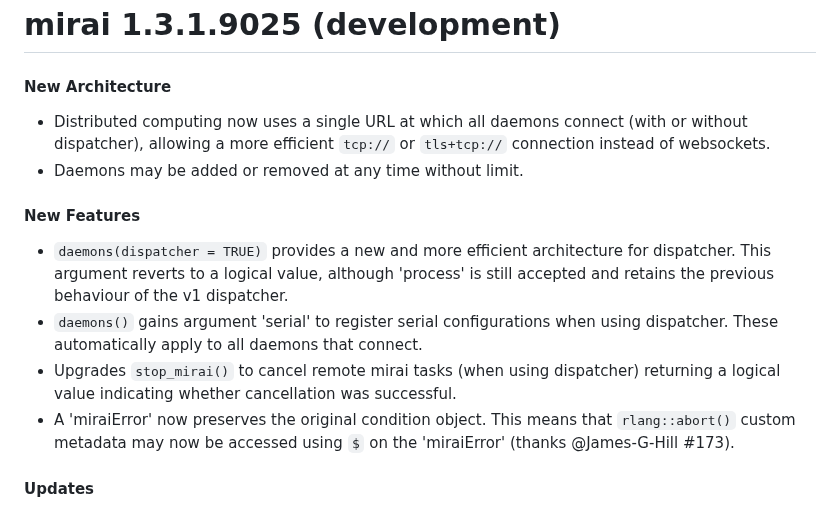
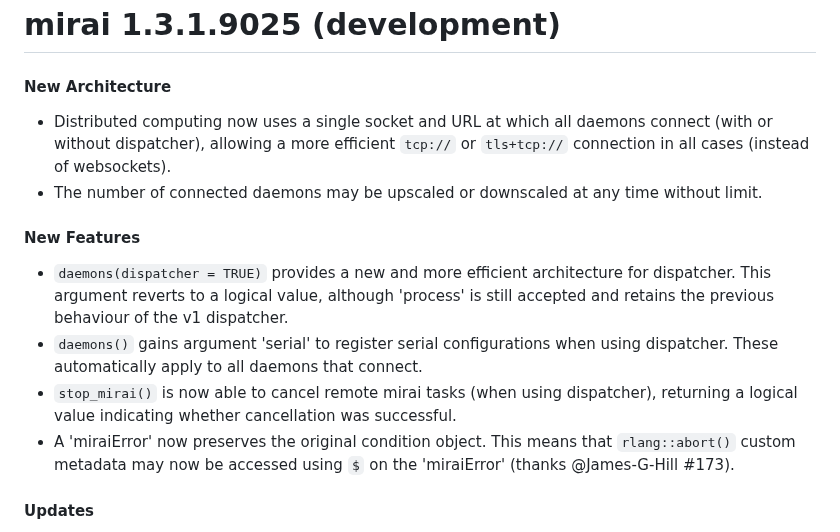
Before and after one commit to shikokuchuo/mirai, a Markdown page: NEWS.md, the part around the change. GitHub-like rendering.

Commit message:
update NEWS

```diff
--- a/NEWS.md
+++ b/NEWS.md
@@ -2,14 +2,14 @@
 
 #### New Architecture
 
-* Distributed computing now uses a single URL at which all daemons connect (with or without dispatcher), allowing a more efficient `tcp://` or `tls+tcp://` connection instead of websockets.
-* Daemons may be added or removed at any time without limit.
+* Distributed computing now uses a single socket and URL at which all daemons connect (with or without dispatcher), allowing a more efficient `tcp://` or `tls+tcp://` connection in all cases (instead of websockets).
+* The number of connected daemons may be upscaled or downscaled at any time without limit.
 
 #### New Features
 
 * `daemons(dispatcher = TRUE)` provides a new and more efficient architecture for dispatcher. This argument reverts to a logical value, although 'process' is still accepted and retains the previous behaviour of the v1 dispatcher.
 * `daemons()` gains argument 'serial' to register serial configurations when using dispatcher. These automatically apply to all daemons that connect.
-* Upgrades `stop_mirai()` to cancel remote mirai tasks (when using dispatcher) returning a logical value indicating whether cancellation was successful.
+* `stop_mirai()` is now able to cancel remote mirai tasks (when using dispatcher), returning a logical value indicating whether cancellation was successful.
 * A 'miraiError' now preserves the original condition object. This means that `rlang::abort()` custom metadata may now be accessed using `$` on the 'miraiError' (thanks @James-G-Hill #173).
 
 #### Updates
```
